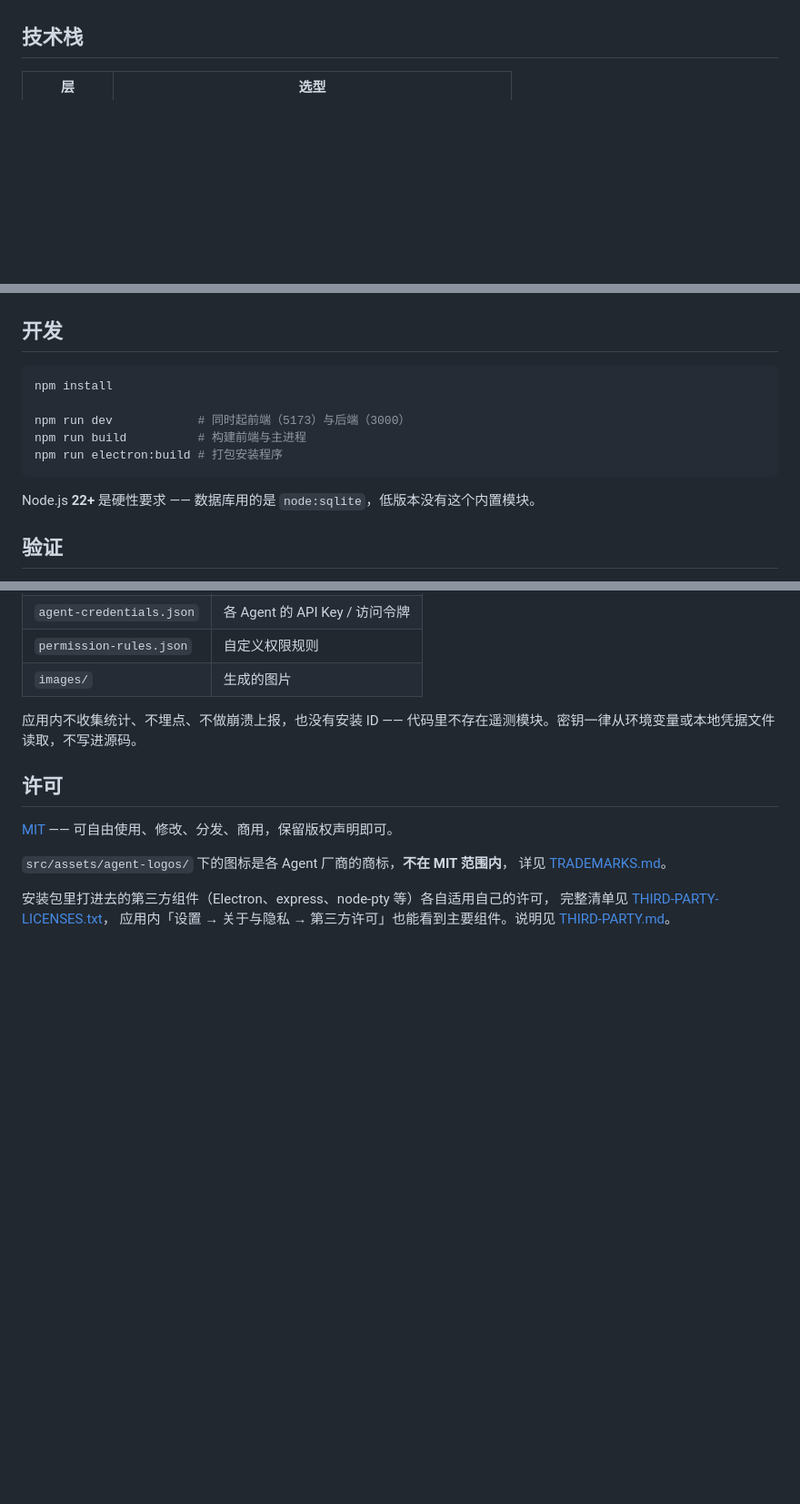
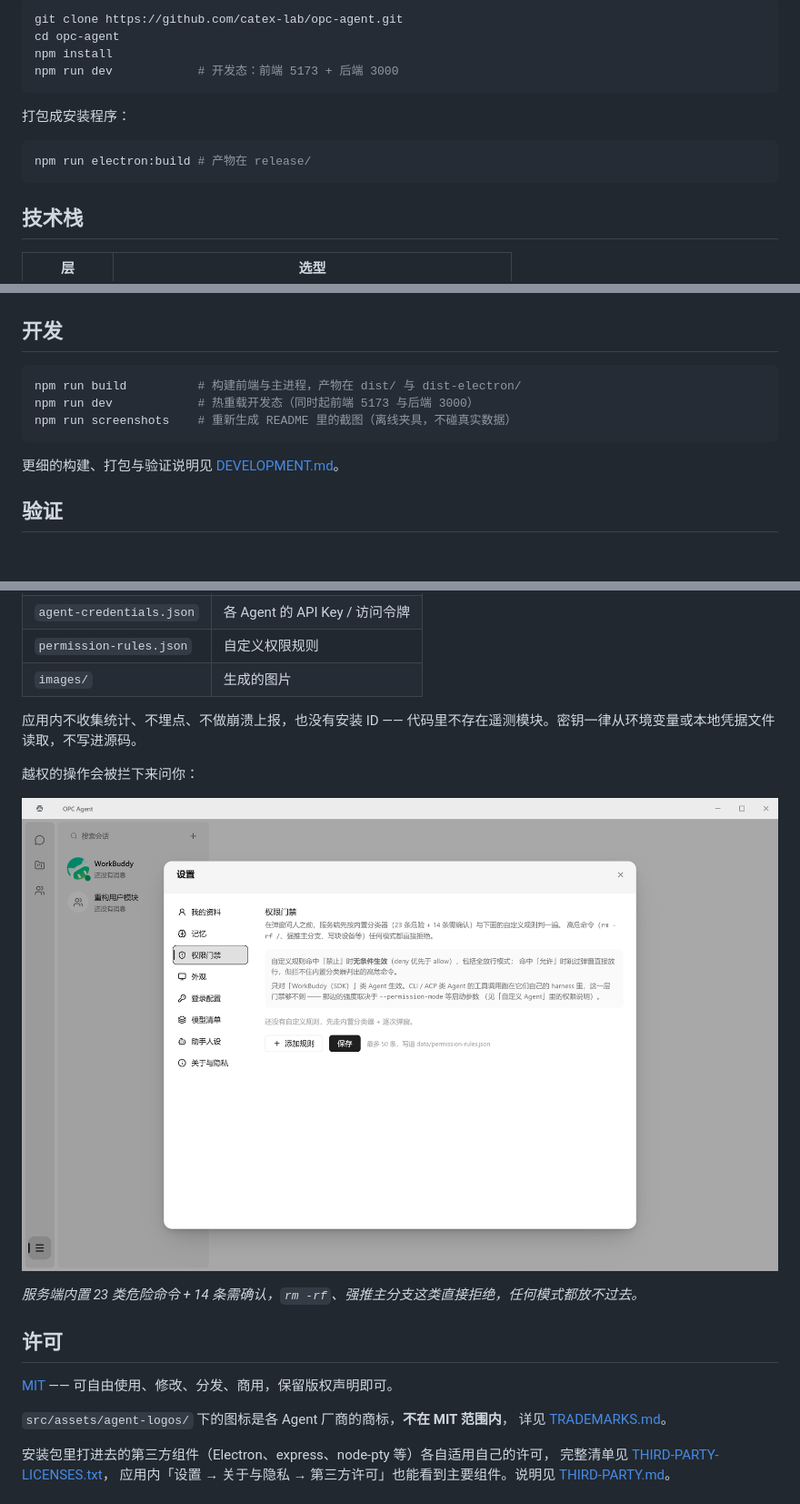
Before and after one commit to catex-lab/opc-agent, a Markdown page: README.md, 3 parts joined by grey strips. Shown at 91% size. Rendered like a GitHub page; pictures changed too: docs/screenshots/04-settings.png (added); blank space fills up the shorter version.

````diff
--- a/README.md
+++ b/README.md
@@ -37,3 +59,15 @@ OPC Agent 把它们收进一个 IM 界面：通讯录里每个 Agent 是一个
+```bash
+git clone https://github.com/catex-lab/opc-agent.git
+cd opc-agent
+npm install
+npm run dev            # 开发态：前端 5173 + 后端 3000
+```
+
+打包成安装程序：
+
+```bash
+npm run electron:build # 产物在 release/
+```
 
 ## 技术栈
 
@@ -66,14 +100,12 @@ opc-agent/
 ## 开发
 
 ```bash
-npm install
-
-npm run dev            # 同时起前端（5173）与后端（3000）
-npm run build          # 构建前端与主进程
-npm run electron:build # 打包安装程序
+npm run build          # 构建前端与主进程，产物在 dist/ 与 dist-electron/
+npm run dev            # 热重载开发态（同时起前端 5173 与后端 3000）
+npm run screenshots    # 重新生成 README 里的截图（离线夹具，不碰真实数据）
 ```
 
-Node.js **22+** 是硬性要求 —— 数据库用的是 `node:sqlite`，低版本没有这个内置模块。
+更细的构建、打包与验证说明见 [DEVELOPMENT.md](./DEVELOPMENT.md)。
 
 ## 验证
 
@@ -99,6 +131,12 @@ npm run verify:package # 打包产物逐字节核对
 | `images/` | 生成的图片 |
 
 应用内不收集统计、不埋点、不做崩溃上报，也没有安装 ID —— 代码里不存在遥测模块。密钥一律从环境变量或本地凭据文件读取，不写进源码。
+
+越权的操作会被拦下来问你：
+
+![权限门禁](docs/screenshots/04-settings.png)
+
+*服务端内置 23 类危险命令 + 14 条需确认，`rm -rf`、强推主分支这类直接拒绝，任何模式都放不过去。*
 
 ## 许可
 
````
Also changed, not shown: other parts of README.md (+23 -1 lines), .github/PULL_REQUEST_TEMPLATE.md (added, +33 -0 lines), docs/screenshots/01-contacts.png (added), docs/screenshots/02-chat.png (added), docs/screenshots/03-group.png (added), 8 other files.
